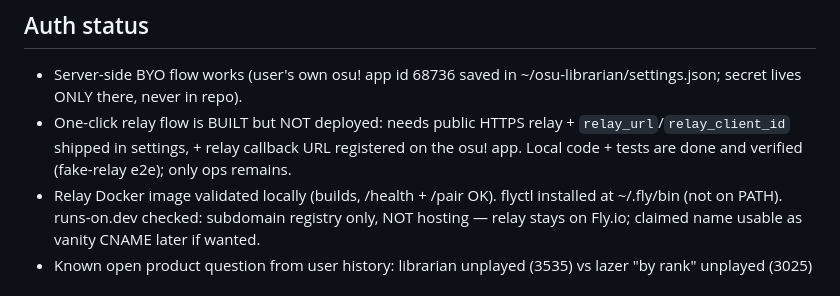
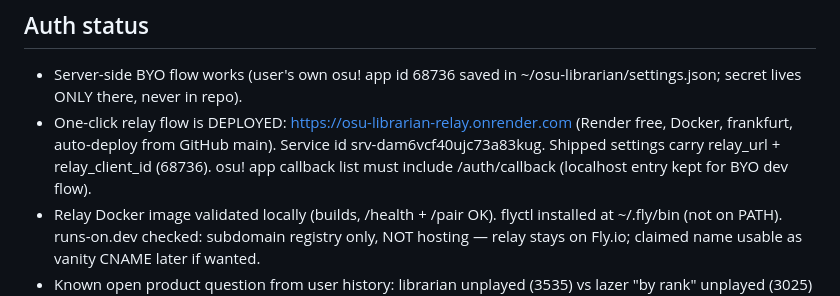
Before and after one commit to eequaled/osu-librarian, a Markdown page: docs/STATE.md, the part around the change. GitHub-like rendering.

Commit message:
Record the deployed relay URL and settings

```diff
--- a/docs/STATE.md
+++ b/docs/STATE.md
@@ -40,10 +40,11 @@ from the store, osu! API v2 account link + bulk online played check.
 ## Auth status
 - Server-side BYO flow works (user's own osu! app id 68736 saved in
   ~/osu-librarian/settings.json; secret lives ONLY there, never in repo).
-- One-click relay flow is BUILT but NOT deployed: needs public HTTPS relay +
-  `relay_url`/`relay_client_id` shipped in settings, + relay callback URL
-  registered on the osu! app. Local code + tests are done and verified
-  (fake-relay e2e); only ops remains.
+- One-click relay flow is DEPLOYED: https://osu-librarian-relay.onrender.com
+  (Render free, Docker, frankfurt, auto-deploy from GitHub main). Service id
+  srv-dam6vcf40ujc73a83kug. Shipped settings carry relay_url + relay_client_id
+  (68736). osu! app callback list must include
+  <relay-url>/auth/callback (localhost entry kept for BYO dev flow).
 - Relay Docker image validated locally (builds, /health + /pair OK). flyctl
   installed at ~/.fly/bin (not on PATH). runs-on.dev checked: subdomain
   registry only, NOT hosting — relay stays on Fly.io; claimed name usable as
```
